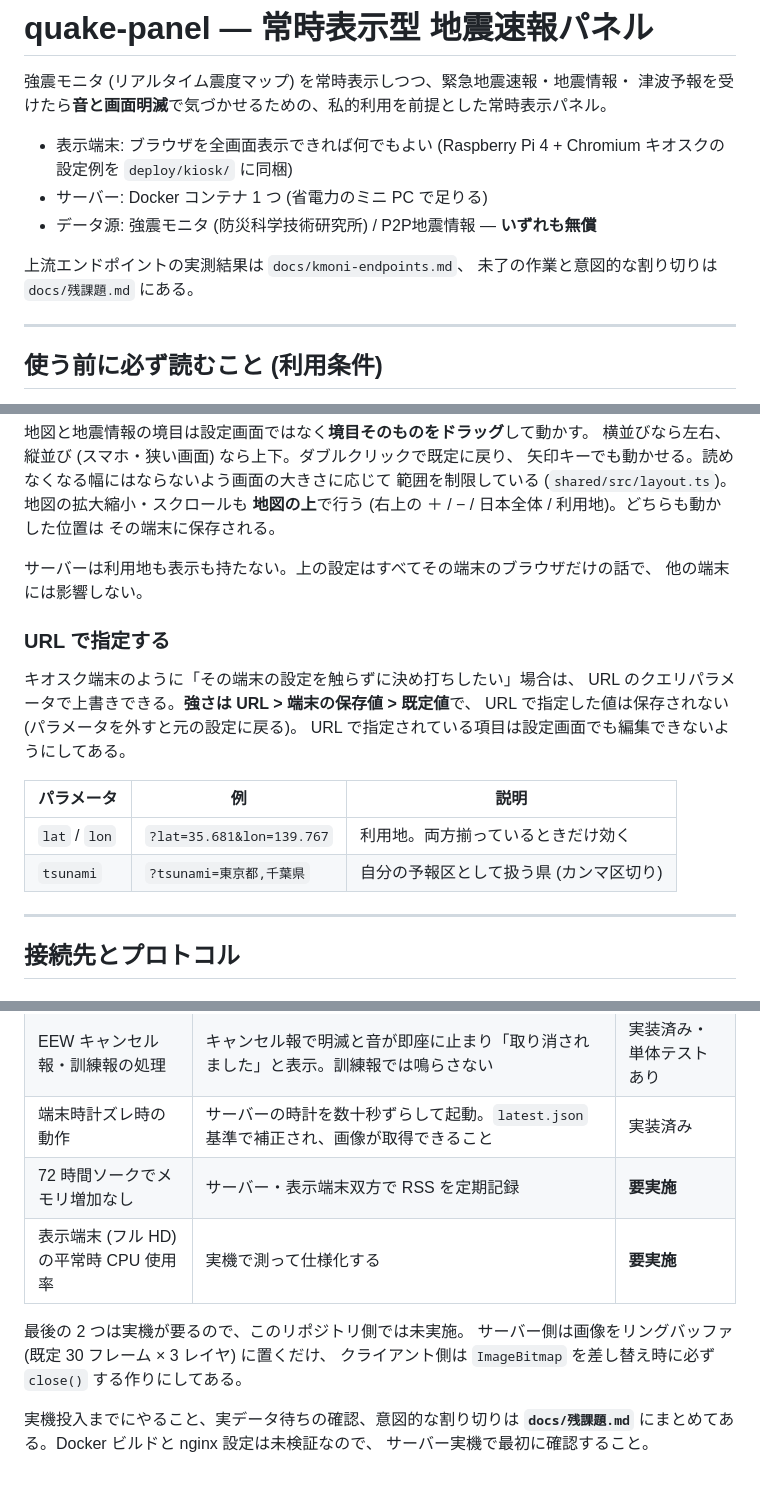
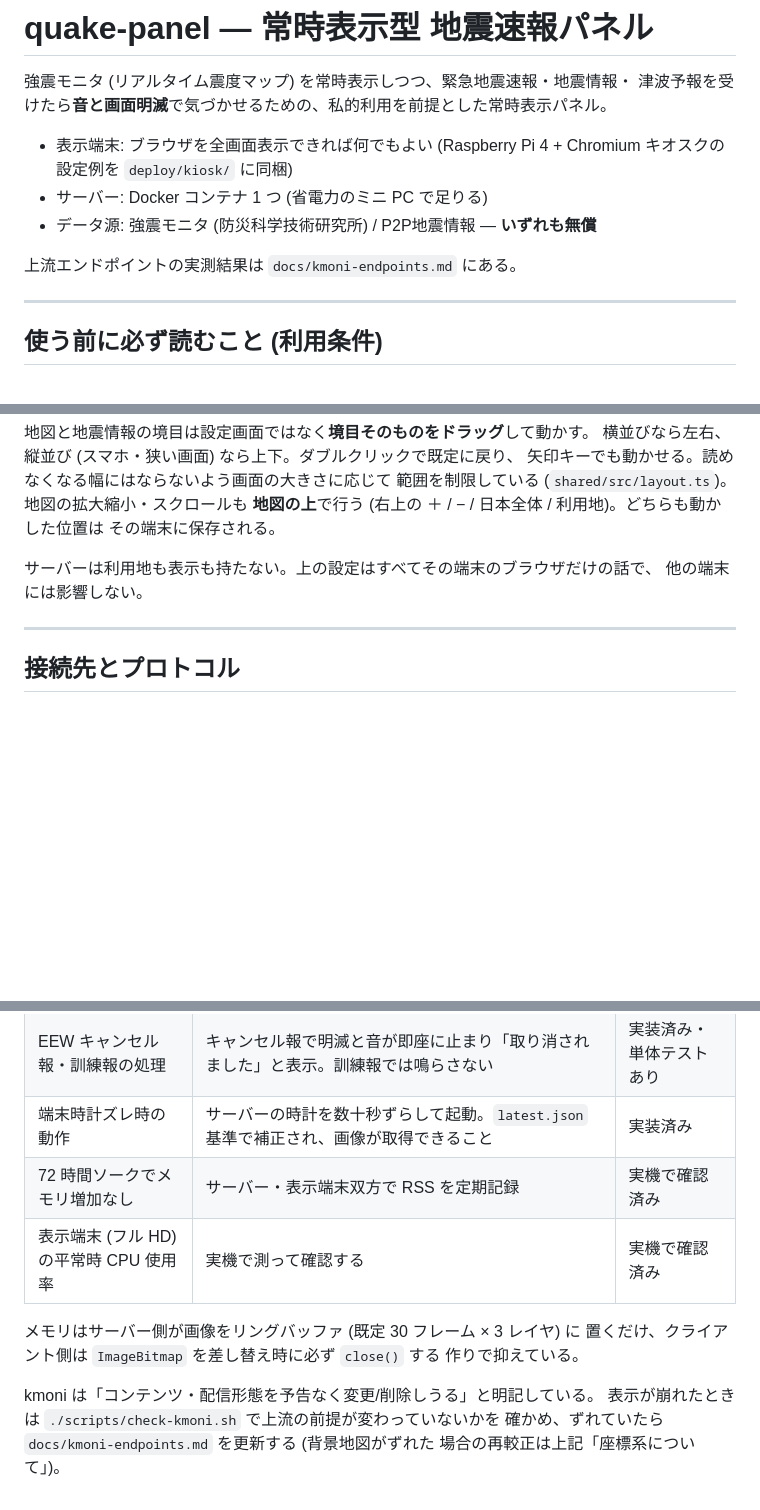
Before and after one commit to hgn32/quake-panel, a Markdown page: README.md, 3 parts joined by grey strips. GitHub-like rendering; blank space fills up the shorter version.

```diff
--- a/README.md
+++ b/README.md
@@ -8,8 +8,7 @@
 - サーバー: Docker コンテナ 1 つ (省電力のミニ PC で足りる)
 - データ源: 強震モニタ (防災科学技術研究所) / P2P地震情報 — **いずれも無償**
 
-上流エンドポイントの実測結果は `docs/kmoni-endpoints.md`、
-未了の作業と意図的な割り切りは `docs/残課題.md` にある。
+上流エンドポイントの実測結果は `docs/kmoni-endpoints.md` にある。
 
 <!-- 画面イメージ: 平常時は日本全体のリアルタイム震度マップ + 右側に地震情報履歴、
      EEW 受信時は予想最大震度の大型表示と赤い明滅に切り替わる -->
@@ -274,18 +273,6 @@ P2P_HISTORY_URL=http://127.0.0.1:8090/v2/history npm start
 サーバーは利用地も表示も持たない。上の設定はすべてその端末のブラウザだけの話で、
 他の端末には影響しない。
 
-### URL で指定する
-
-キオスク端末のように「その端末の設定を触らずに決め打ちしたい」場合は、
-URL のクエリパラメータで上書きできる。**強さは URL > 端末の保存値 > 既定値**で、
-URL で指定した値は保存されない (パラメータを外すと元の設定に戻る)。
-URL で指定されている項目は設定画面でも編集できないようにしてある。
-
-| パラメータ | 例 | 説明 |
-|---|---|---|
-| `lat` / `lon` | `?lat=35.681&lon=139.767` | 利用地。両方揃っているときだけ効く |
-| `tsunami` | `?tsunami=東京都,千葉県` | 自分の予報区として扱う県 (カンマ区切り) |
-
 ---
 
 ## 接続先とプロトコル
@@ -454,13 +441,14 @@ node scripts/build-basemap.mjs
 | kmoni 疎通断時の劣化モード | `KMONI_BASE_URL` を到達しないホストに向けて起動。地震情報履歴が出続け、画面上部に劣化モードの案内が出ること | 実装済み |
 | EEW キャンセル報・訓練報の処理 | キャンセル報で明滅と音が即座に止まり「取り消されました」と表示。訓練報では鳴らさない | 実装済み・単体テストあり |
 | 端末時計ズレ時の動作 | サーバーの時計を数十秒ずらして起動。`latest.json` 基準で補正され、画像が取得できること | 実装済み |
-| 72 時間ソークでメモリ増加なし | サーバー・表示端末双方で RSS を定期記録 | **要実施** |
-| 表示端末 (フル HD) の平常時 CPU 使用率 | 実機で測って仕様化する | **要実施** |
+| 72 時間ソークでメモリ増加なし | サーバー・表示端末双方で RSS を定期記録 | 実機で確認済み |
+| 表示端末 (フル HD) の平常時 CPU 使用率 | 実機で測って確認する | 実機で確認済み |
 
-最後の 2 つは実機が要るので、このリポジトリ側では未実施。
-サーバー側は画像をリングバッファ (既定 30 フレーム × 3 レイヤ) に置くだけ、
-クライアント側は `ImageBitmap` を差し替え時に必ず `close()` する作りにしてある。
+メモリはサーバー側が画像をリングバッファ (既定 30 フレーム × 3 レイヤ) に
+置くだけ、クライアント側は `ImageBitmap` を差し替え時に必ず `close()` する
+作りで抑えている。
 
-実機投入までにやること、実データ待ちの確認、意図的な割り切りは
-**`docs/残課題.md`** にまとめてある。Docker ビルドと nginx 設定は未検証なので、
-サーバー実機で最初に確認すること。
+kmoni は「コンテンツ・配信形態を予告なく変更/削除しうる」と明記している。
+表示が崩れたときは `./scripts/check-kmoni.sh` で上流の前提が変わっていないかを
+確かめ、ずれていたら `docs/kmoni-endpoints.md` を更新する (背景地図がずれた
+場合の再較正は上記「座標系について」)。
```
Also changed, not shown: other parts of README.md (+1 -1 lines), docs/残課題.md (deleted, +0 -221 lines).
